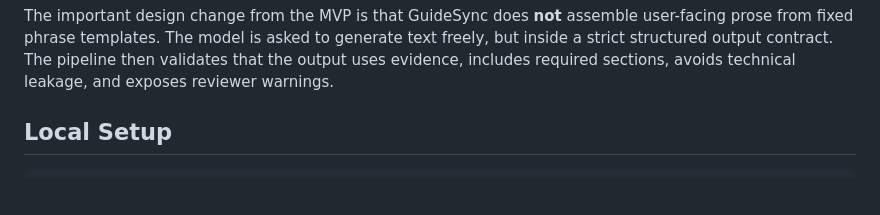
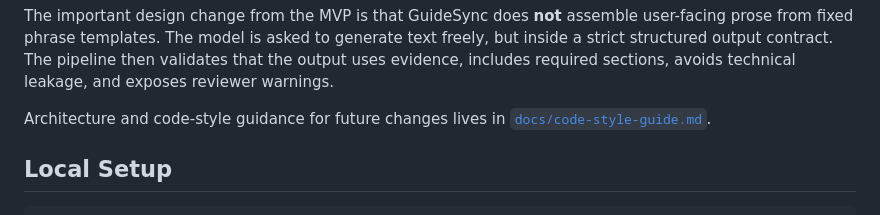
Before and after one commit to mandrianova/guidesync_uol_final, a Markdown page: guidesync-agent/README.md, the part around the change. Rendered like a GitHub page; blank space fills up the shorter version.

Commit message:
Save current project state

```diff
--- a/guidesync-agent/README.md
+++ b/guidesync-agent/README.md
@@ -13,6 +13,9 @@ GuideSync Agent is the second prototype for the CM3070 final project. It keeps t
 - benchmark runner for model comparison.
 
 The important design change from the MVP is that GuideSync does **not** assemble user-facing prose from fixed phrase templates. The model is asked to generate text freely, but inside a strict structured output contract. The pipeline then validates that the output uses evidence, includes required sections, avoids technical leakage, and exposes reviewer warnings.
+
+Architecture and code-style guidance for future changes lives in
+[`docs/code-style-guide.md`](docs/code-style-guide.md).
 
 ## Local Setup
 
```
